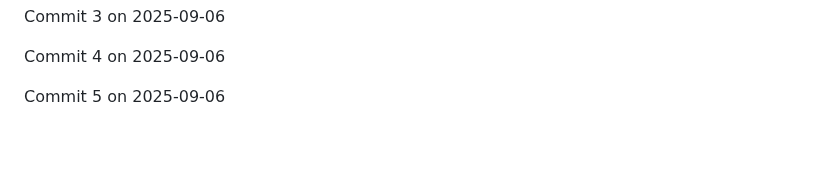
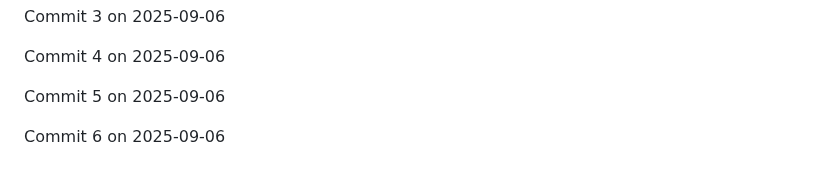
Before and after one commit to JaspreetJ117/NotTurboLearn, a Markdown page: README.md, the part around the change. GitHub-like rendering; blank space fills up the shorter version.

Commit message:
Backdated commit 6 for 2025-09-06

```diff
--- a/README.md
+++ b/README.md
@@ -592,3 +592,5 @@ Commit 3 on 2025-09-06
 Commit 4 on 2025-09-06
 
 Commit 5 on 2025-09-06
+
+Commit 6 on 2025-09-06
```
